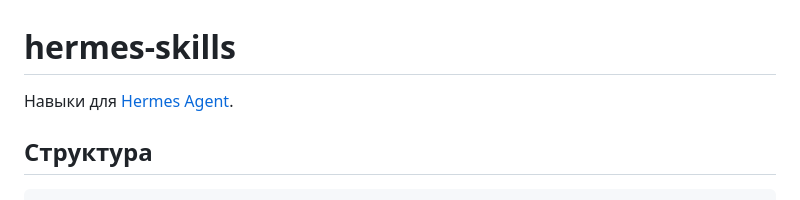
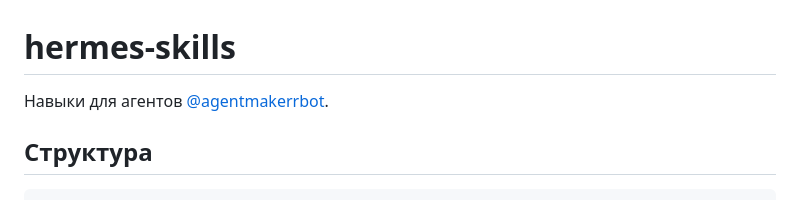
Before and after one commit to sklukin/hermes-skills, a Markdown page: README.md, the part around the change. Drawn GitHub-style.

```diff
--- a/README.md
+++ b/README.md
@@ -1,6 +1,6 @@
 # hermes-skills
 
-Навыки для [Hermes Agent](https://github.com/nousresearch/hermes-agent).
+Навыки для агентов [@agentmakerrbot](https://t.me/agentmakerrbot).
 
 ## Структура
 
```
Also changed, not shown: skills/agent-selfcheck/SKILL.md (+9 -9 lines).
